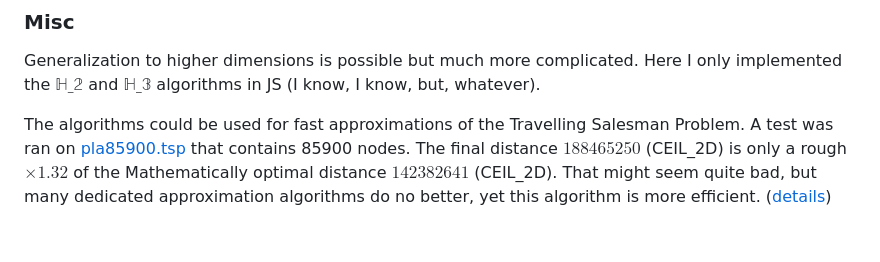
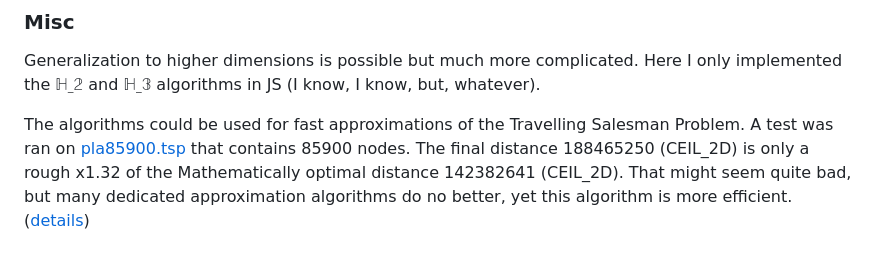
Before and after one commit to wavim/hilbert-sort, a Markdown page: README.md, the part around the change. GitHub-like rendering.

```diff
--- a/README.md
+++ b/README.md
@@ -101,6 +101,6 @@ Here I only implemented the $\mathbb{H\_2}$ and $\mathbb{H\_3}$ algorithms in JS
 
 The algorithms could be used for fast approximations of the Travelling Salesman Problem.
 A test was ran on [pla85900.tsp](https://github.com/CarbonicSoda/tsp-hilbert-curve-benchmark/blob/master/pla85900.tsp) that contains 85900 nodes.
-The final distance $188465250$ (CEIL_2D) is only a rough $\times 1.32$ of the Mathematically optimal distance $142382641$ (CEIL_2D).
+The final distance 188465250 (CEIL_2D) is only a rough x1.32 of the Mathematically optimal distance 142382641 (CEIL_2D).
 That might seem quite bad, but many dedicated approximation algorithms do no better, yet this algorithm is more efficient.
 ([details](https://github.com/CarbonicSoda/tsp-hilbert-curve-benchmark))
```
